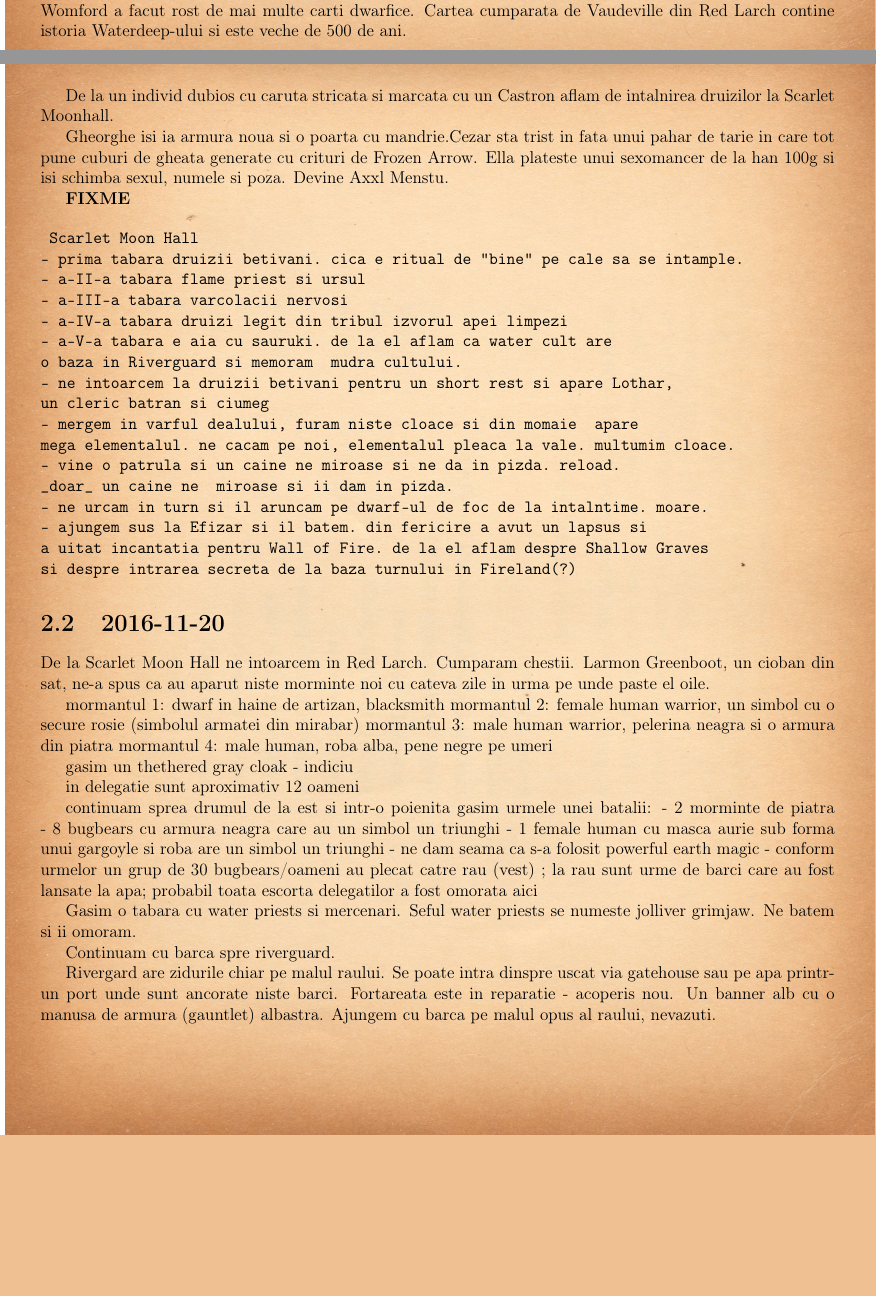
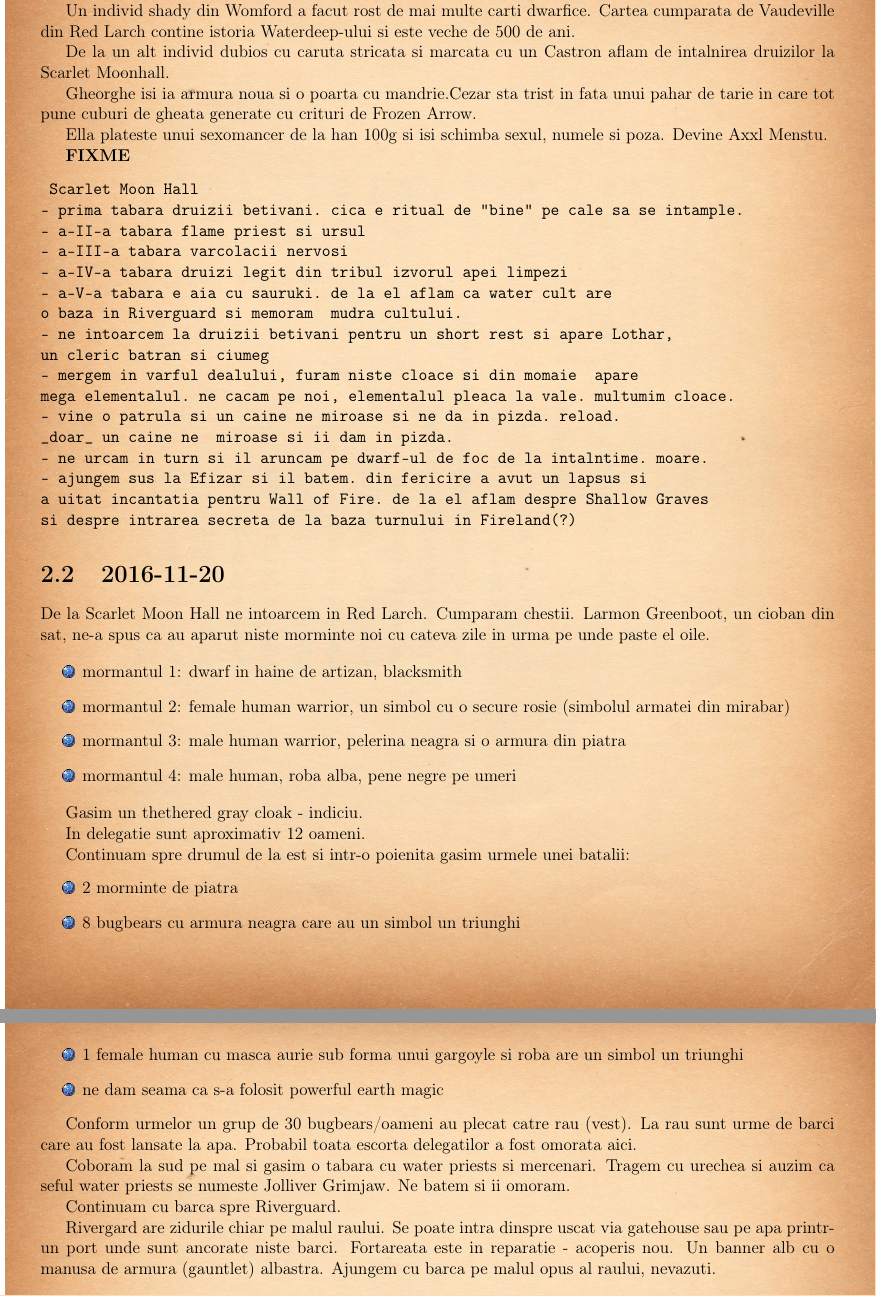
Before and after one commit to lorinescu/princes-of-the-apocalypse-journal, a LaTeX book (princes_of_apocalypse_journal.tex): two parts of pages 4 and 5 of 15 before the commit and two parts of pages 5 and 6 of 15 after it, joined at a grey line, cut so that both start at the same text, the shorter picture padded with empty space. Compiled offline with pdfLaTeX.

Commit message:
formatare, beliard, jolliver

```diff
--- a/princes_of_apocalypse_journal.tex
+++ b/princes_of_apocalypse_journal.tex
@@ -107,19 +112,21 @@ La plecare Thurl ne roaga sa investigam Temple of Stone.
 
 Ne intoarcem in Red Larch sa mai vindem , sa mai cumparam , arama-i veche, tabla-i veche.
 Cand ne plimbam de la un magazin la altul mai aflam tot felul de chestii de la cetateni.
+
 Un individ shady din Womford a facut rost de mai multe carti dwarfice. Cartea
 cumparata de Vaudeville din Red Larch contine istoria Waterdeep-ului si este veche
 de 500 de ani.
 
-De la un individ dubios cu caruta stricata si marcata cu un Castron aflam de intalnirea
+De la un alt individ dubios cu caruta stricata si marcata cu un Castron aflam de intalnirea
 druizilor la Scarlet Moonhall.
 
-Gheorghe isi ia armura noua si o poarta cu mandrie.Cezar sta trist in fata unui pahar de tarie in
-care tot pune cuburi de gheata generate cu crituri de Frozen Arrow.
+Gheorghe isi ia armura noua si o poarta cu mandrie.Cezar sta trist in fata unui pahar de tarie in  care tot pune cuburi de gheata generate cu crituri de Frozen Arrow.
+
 Ella plateste unui sexomancer de la han 100g si isi schimba sexul, numele si poza. Devine Axxl Menstu.
 
+
+
 \textbf{FIXME}
-
 \begin{verbatim}
  Scarlet Moon Hall
 - prima tabara druizii betivani. cica e ritual de "bine" pe cale sa se intample.
@@ -146,34 +153,36 @@ De la Scarlet Moon Hall ne intoarcem in Red Larch. Cumparam
 chestii. Larmon Greenboot, un cioban din sat, ne-a spus ca au aparut niste
 morminte noi cu cateva zile in urma pe unde paste el oile.
 
-mormantul 1: dwarf in haine de artizan, blacksmith
-mormantul 2: female human warrior, un simbol cu o
-	     secure rosie (simbolul armatei din mirabar)
-mormantul 3: male human warrior, pelerina neagra si o armura din piatra
-mormantul 4: male human, roba alba, pene negre pe umeri
+\begin{blue-gem-list}
+	\item mormantul 1: dwarf in haine de artizan, blacksmith
+	\item mormantul 2: female human warrior, un simbol cu o secure rosie (simbolul armatei din mirabar)
+	\item mormantul 3: male human warrior, pelerina neagra si o armura din piatra
+	\item mormantul 4: male human, roba alba, pene negre pe umeri
+\end{blue-gem-list}
 
-gasim un thethered gray cloak - indiciu
+Gasim un thethered gray cloak - indiciu.
 
-in delegatie sunt aproximativ 12 oameni
+In delegatie sunt aproximativ 12 oameni.
 
-continuam sprea drumul de la est si intr-o poienita gasim urmele unei batalii:
-- 2 morminte de piatra
-- 8 bugbears cu armura neagra care au un simbol un triunghi
-- 1 female human cu masca aurie sub forma unui gargoyle si roba are un simbol un triunghi
-- ne dam seama ca s-a folosit powerful earth magic
-- conform urmelor un grup de 30 bugbears/oameni au plecat catre rau (vest) ; la rau sunt
-urme de barci care au fost lansate la apa; probabil toata escorta delegatilor a
-fost omorata aici
+Continuam spre drumul de la est si intr-o poienita gasim urmele unei batalii:
+\begin{blue-gem-list}
+	\item 2 morminte de piatra
+	\item 8 bugbears cu armura neagra care au un simbol un triunghi
+	\item 1 female human cu masca aurie sub forma unui gargoyle si roba are un simbol un triunghi
+	\item ne dam seama ca s-a folosit powerful earth magic
+\end{blue-gem-list}
 
+Conform urmelor un grup de 30 bugbears/oameni au plecat catre rau (vest). La rau sunt
+urme de barci care au fost lansate la apa. Probabil toata escorta delegatilor a
+fost omorata aici.
 
-Gasim o tabara cu water priests si mercenari. Seful water priests
-se numeste jolliver grimjaw.
+Coboram la sud pe mal si gasim o tabara cu water priests si mercenari. Tragem
+cu urechea si auzim ca seful water priests se numeste Jolliver Grimjaw.
 Ne batem si ii omoram.
 
-Continuam cu barca spre riverguard.
+Continuam cu barca spre Riverguard.
 
-Rivergard are zidurile chiar pe malul raului. Se poate intra dinspre uscat via gatehouse sau
-pe apa printr-un port unde sunt ancorate niste barci.
+Rivergard are zidurile chiar pe malul raului. Se poate intra dinspre uscat via gatehouse sau pe apa printr-un port unde sunt ancorate niste barci.
 Fortareata este in reparatie - acoperis nou. Un banner alb cu o manusa de
 armura (gauntlet) albastra.
 Ajungem cu barca pe malul opus al raului, nevazuti.
```
Also changed, not shown: princes_of_apocalypse_journal.tex (35 more changed lines).
